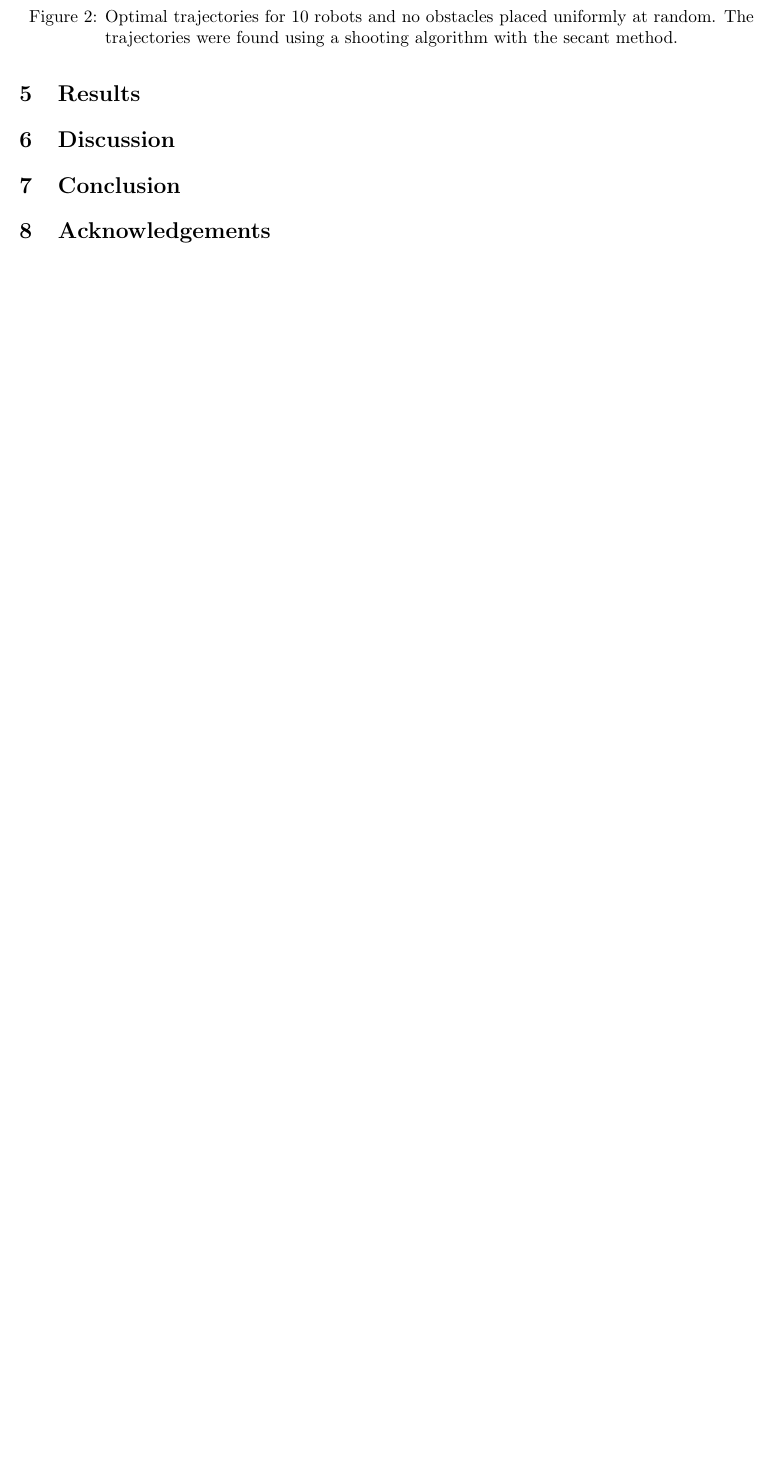
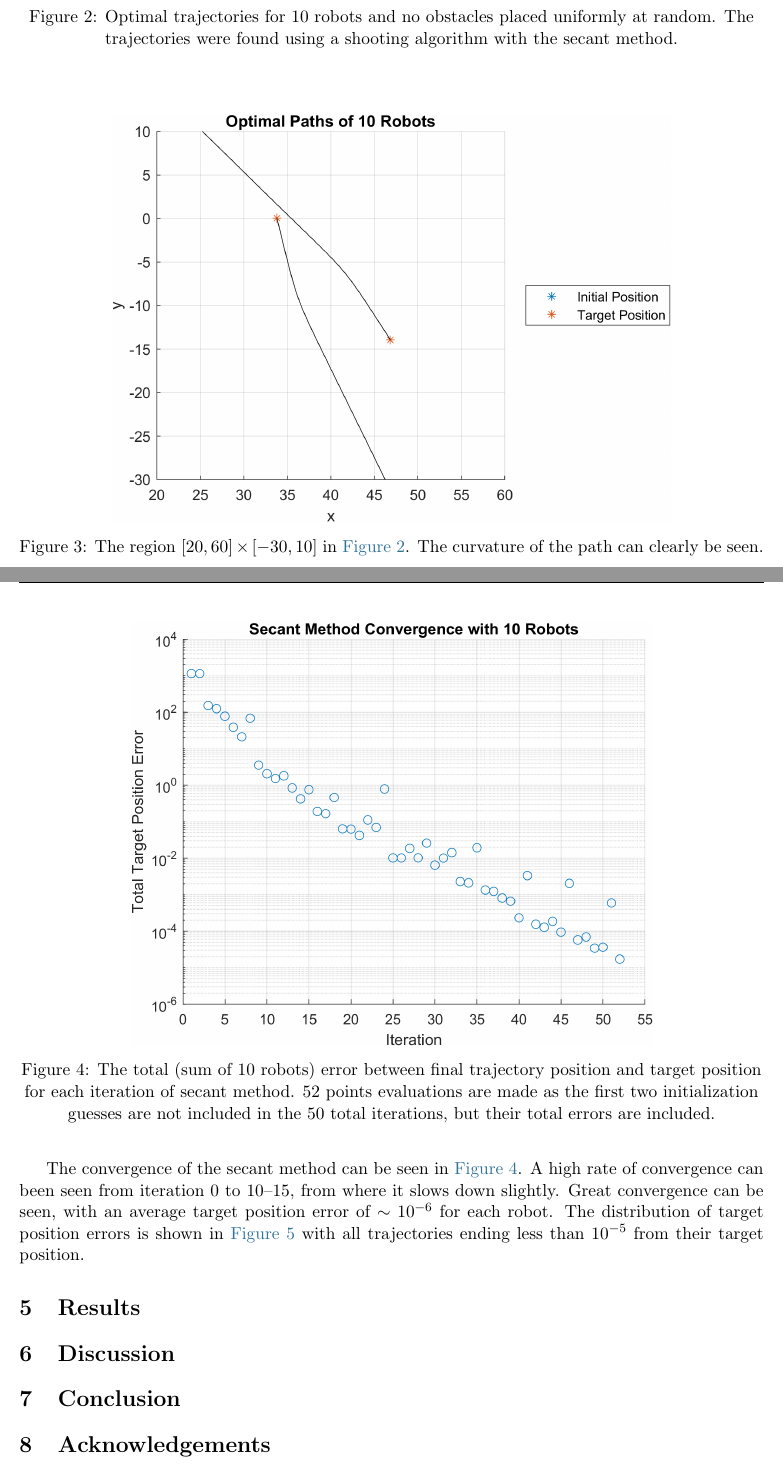
Before and after one commit to RobertYL/math-146-project, a LaTeX paper (report/report.tex): part of page 7 of 7 before the commit and two parts of pages 7 and 8 of 9 after it, the two joined at a grey line, cut so that both start at the same text, the shorter picture padded with empty space. Compiled offline with pdfLaTeX.

Commit message:
added to report 10 robot case
- regenerated figures due a typo

```diff
--- a/report/report.tex
+++ b/report/report.tex
@@ -138,3 +138,7 @@ Due to the sensitivity of obstacles, we decided to investigate the efficacy of t
 	\label{fig:n10m0-paths}
 \end{figure}
 
+\begin{figure}
+	\centering
+	\includegraphics[width=0.75\linewidth]{N10M0_paths_zoom}
+	\caption{The region \([20,60] \times [-30,10]\) in \Cref{fig:n10m0-paths}. The curvature of the path can clearly be seen.}
@@ -140,0 +150,6 @@ Due to the sensitivity of obstacles, we decided to investigate the efficacy of t
+The convergence of the secant method can be seen in \Cref{fig:n10m0-t-err}. A high rate of convergence can been seen from iteration 0 to 10--15, from where it slows down slightly. Great convergence can be seen, with an average target position error of \(\sim 10^{-6}\) for each robot. The distribution of target position errors is shown in \Cref{fig:n10m0-p-err} with all trajectories ending less than \(10^{-5}\) from their target position.
+
+\begin{figure}
+	\centering
+	\includegraphics[width=0.7\linewidth]{N10M0_t_err}
+	\caption{The total (sum of 10 robots) error between final trajectory position and target position for each iteration of secant method. 52 points evaluations are made as the first two initialization guesses are not included in the 50 total iterations, but their total errors are included.}
@@ -141,3 +163,5 @@ Due to the sensitivity of obstacles, we decided to investigate the efficacy of t
+	\label{fig:n10m0-p-err}
+\end{figure}
 
 \section{Results}
 
```
Also changed, not shown: code/solver/solve_N10M0.m (+3 -1 lines), code/solver/solve_N30M0.m (+1 -1 lines), report/figs/N10M0_p_err.png, report/figs/N10M0_paths.png, report/figs/N10M0_t_err.png, report/figs/N30M0_p_err.png, report/figs/N30M0_paths.png, report/figs/N30M0_t_err.png, report/report.pdf, report/report.tex (14 more changed lines).
